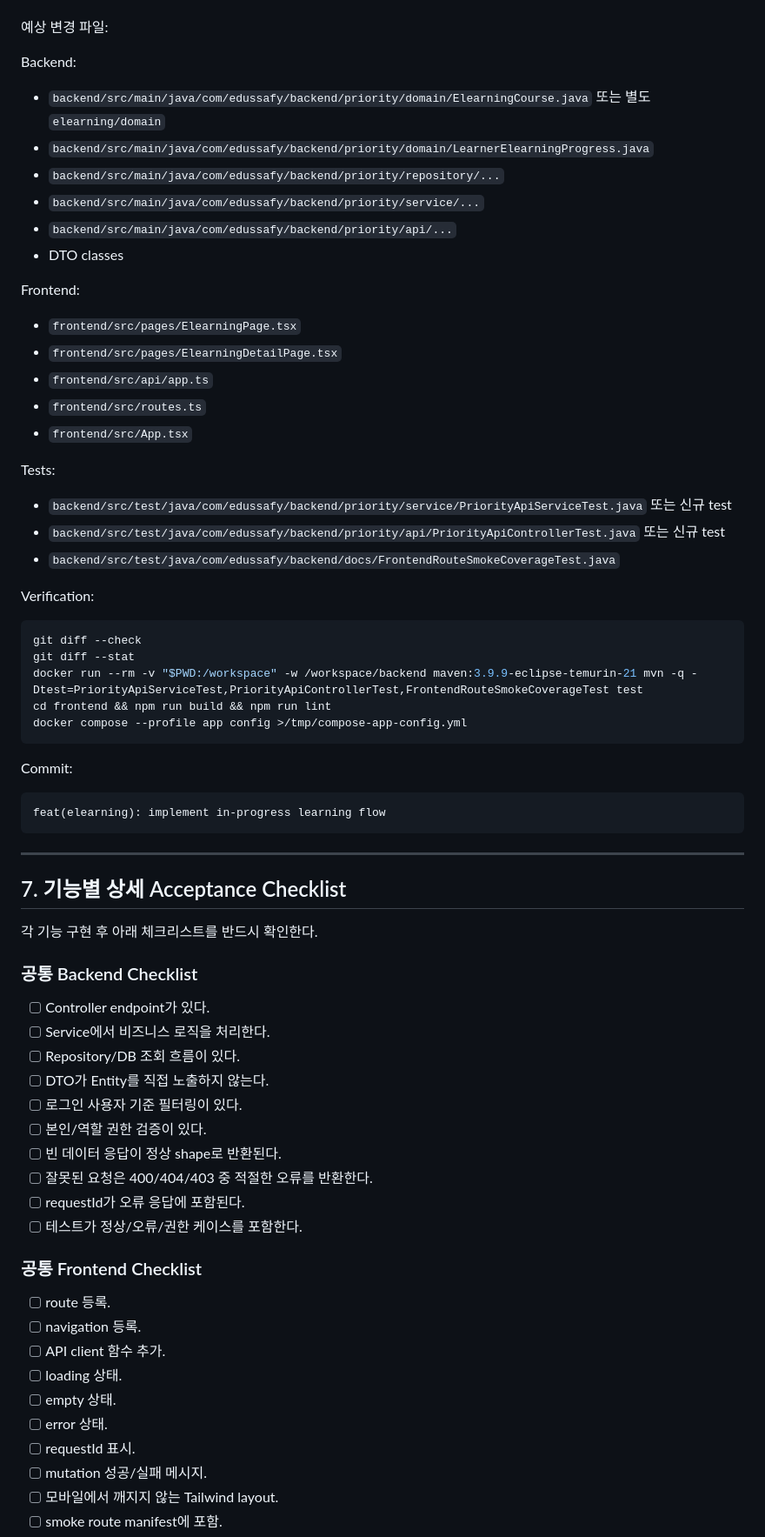
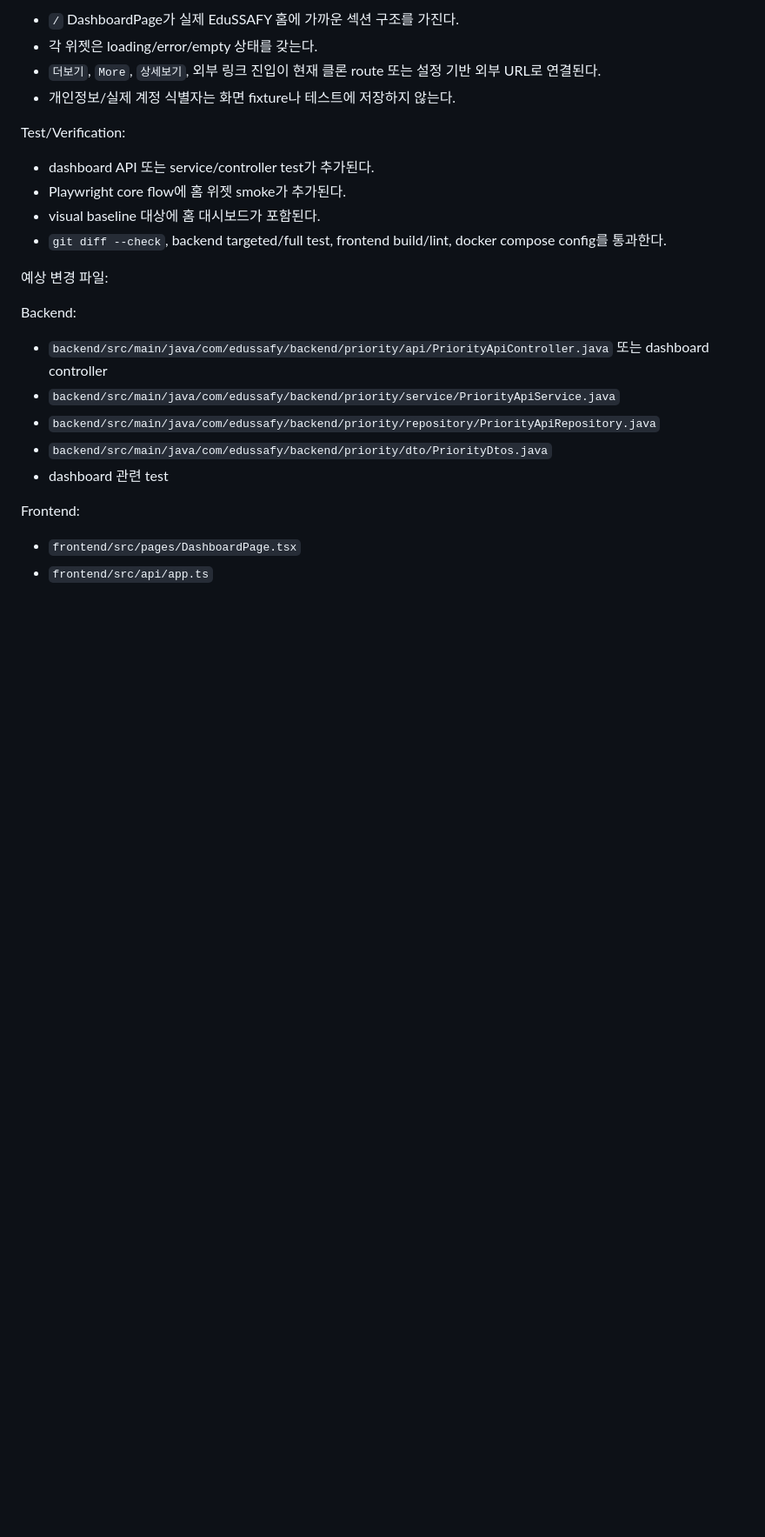
Before and after one commit to djm030/edu-ssafy-clone, a Markdown page: docs/next_plan.md, the part around one of its changes. Shown at 87% size. Drawn GitHub-style; blank space fills up the shorter version.

````diff
--- a/docs/next_plan.md
+++ b/docs/next_plan.md
@@ -1672,74 +1710,26 @@ observability compose 파일은 존재하지만 실제 운영 지표/로그/trac
+- `/` DashboardPage가 실제 EduSSAFY 홈에 가까운 섹션 구조를 가진다.
+- 각 위젯은 loading/error/empty 상태를 갖는다.
+- `더보기`, `More`, `상세보기`, 외부 링크 진입이 현재 클론 route 또는 설정 기반 외부 URL로 연결된다.
+- 개인정보/실제 계정 식별자는 화면 fixture나 테스트에 저장하지 않는다.
+
+Test/Verification:
+
+- dashboard API 또는 service/controller test가 추가된다.
+- Playwright core flow에 홈 위젯 smoke가 추가된다.
+- visual baseline 대상에 홈 대시보드가 포함된다.
+- `git diff --check`, backend targeted/full test, frontend build/lint, docker compose config를 통과한다.
 
 예상 변경 파일:
 
 Backend:
 
-- `backend/src/main/java/com/edussafy/backend/priority/domain/ElearningCourse.java` 또는 별도 `elearning/domain`
-- `backend/src/main/java/com/edussafy/backend/priority/domain/LearnerElearningProgress.java`
-- `backend/src/main/java/com/edussafy/backend/priority/repository/...`
-- `backend/src/main/java/com/edussafy/backend/priority/service/...`
-- `backend/src/main/java/com/edussafy/backend/priority/api/...`
-- DTO classes
+- `backend/src/main/java/com/edussafy/backend/priority/api/PriorityApiController.java` 또는 dashboard controller
+- `backend/src/main/java/com/edussafy/backend/priority/service/PriorityApiService.java`
+- `backend/src/main/java/com/edussafy/backend/priority/repository/PriorityApiRepository.java`
+- `backend/src/main/java/com/edussafy/backend/priority/dto/PriorityDtos.java`
+- dashboard 관련 test
 
 Frontend:
 
-- `frontend/src/pages/ElearningPage.tsx`
-- `frontend/src/pages/ElearningDetailPage.tsx`
+- `frontend/src/pages/DashboardPage.tsx`
 - `frontend/src/api/app.ts`
-- `frontend/src/routes.ts`
-- `frontend/src/App.tsx`
-
-Tests:
-
-- `backend/src/test/java/com/edussafy/backend/priority/service/PriorityApiServiceTest.java` 또는 신규 test
-- `backend/src/test/java/com/edussafy/backend/priority/api/PriorityApiControllerTest.java` 또는 신규 test
-- `backend/src/test/java/com/edussafy/backend/docs/FrontendRouteSmokeCoverageTest.java`
-
-Verification:
-
-```bash
-git diff --check
-git diff --stat
-docker run --rm -v "$PWD:/workspace" -w /workspace/backend maven:3.9.9-eclipse-temurin-21 mvn -q -Dtest=PriorityApiServiceTest,PriorityApiControllerTest,FrontendRouteSmokeCoverageTest test
-cd frontend && npm run build && npm run lint
-docker compose --profile app config >/tmp/compose-app-config.yml
-```
-
-Commit:
-
-```text
-feat(elearning): implement in-progress learning flow
-```
-
----
-
-## 7. 기능별 상세 Acceptance Checklist
-
-각 기능 구현 후 아래 체크리스트를 반드시 확인한다.
-
-### 공통 Backend Checklist
-
-- [ ] Controller endpoint가 있다.
-- [ ] Service에서 비즈니스 로직을 처리한다.
-- [ ] Repository/DB 조회 흐름이 있다.
-- [ ] DTO가 Entity를 직접 노출하지 않는다.
-- [ ] 로그인 사용자 기준 필터링이 있다.
-- [ ] 본인/역할 권한 검증이 있다.
-- [ ] 빈 데이터 응답이 정상 shape로 반환된다.
-- [ ] 잘못된 요청은 400/404/403 중 적절한 오류를 반환한다.
-- [ ] requestId가 오류 응답에 포함된다.
-- [ ] 테스트가 정상/오류/권한 케이스를 포함한다.
-
-### 공통 Frontend Checklist
-
-- [ ] route 등록.
-- [ ] navigation 등록.
-- [ ] API client 함수 추가.
-- [ ] loading 상태.
-- [ ] empty 상태.
-- [ ] error 상태.
-- [ ] requestId 표시.
-- [ ] mutation 성공/실패 메시지.
-- [ ] 모바일에서 깨지지 않는 Tailwind layout.
-- [ ] smoke route manifest에 포함.
-
````
Also changed, not shown: other parts of docs/next_plan.md (+153 -306 lines).
